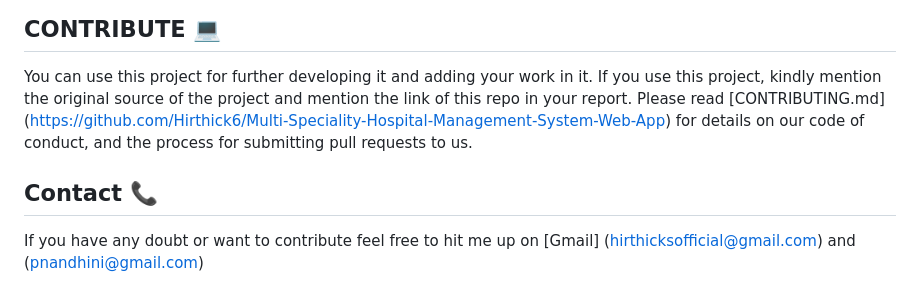
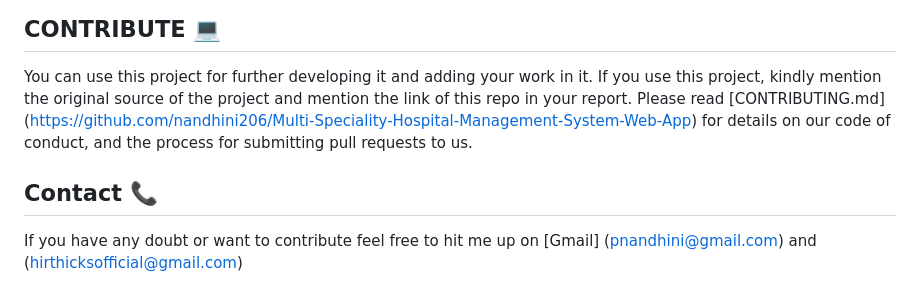
Before and after one commit to nandhini206/Multi-Speciality-Hospital-Management-System-Web-App, a Markdown page: README.md, the part around one of its changes. Drawn GitHub-style.

```diff
--- a/README.md
+++ b/README.md
@@ -66,7 +66,7 @@ Server-Side Scripting:
 
 ## CONTRIBUTE 💻
 You can use this project for further developing it and adding your work in it. If you use this project, kindly mention the original source of the project and mention the link of this repo in your report.
-Please read [CONTRIBUTING.md]  (https://github.com/Hirthick6/Multi-Speciality-Hospital-Management-System-Web-App) for details on our code of conduct, and the process for submitting pull requests to us.
+Please read [CONTRIBUTING.md]  (https://github.com/nandhini206/Multi-Speciality-Hospital-Management-System-Web-App) for details on our code of conduct, and the process for submitting pull requests to us.
 
 ## Contact 📞
- If you have any doubt or want to contribute feel free to hit me up on [Gmail] (hirthicksofficial@gmail.com) and (pnandhini@gmail.com)
+ If you have any doubt or want to contribute feel free to hit me up on [Gmail] (pnandhini@gmail.com) and (hirthicksofficial@gmail.com)
```
Also changed, not shown: other parts of README.md (+9 -9 lines).
